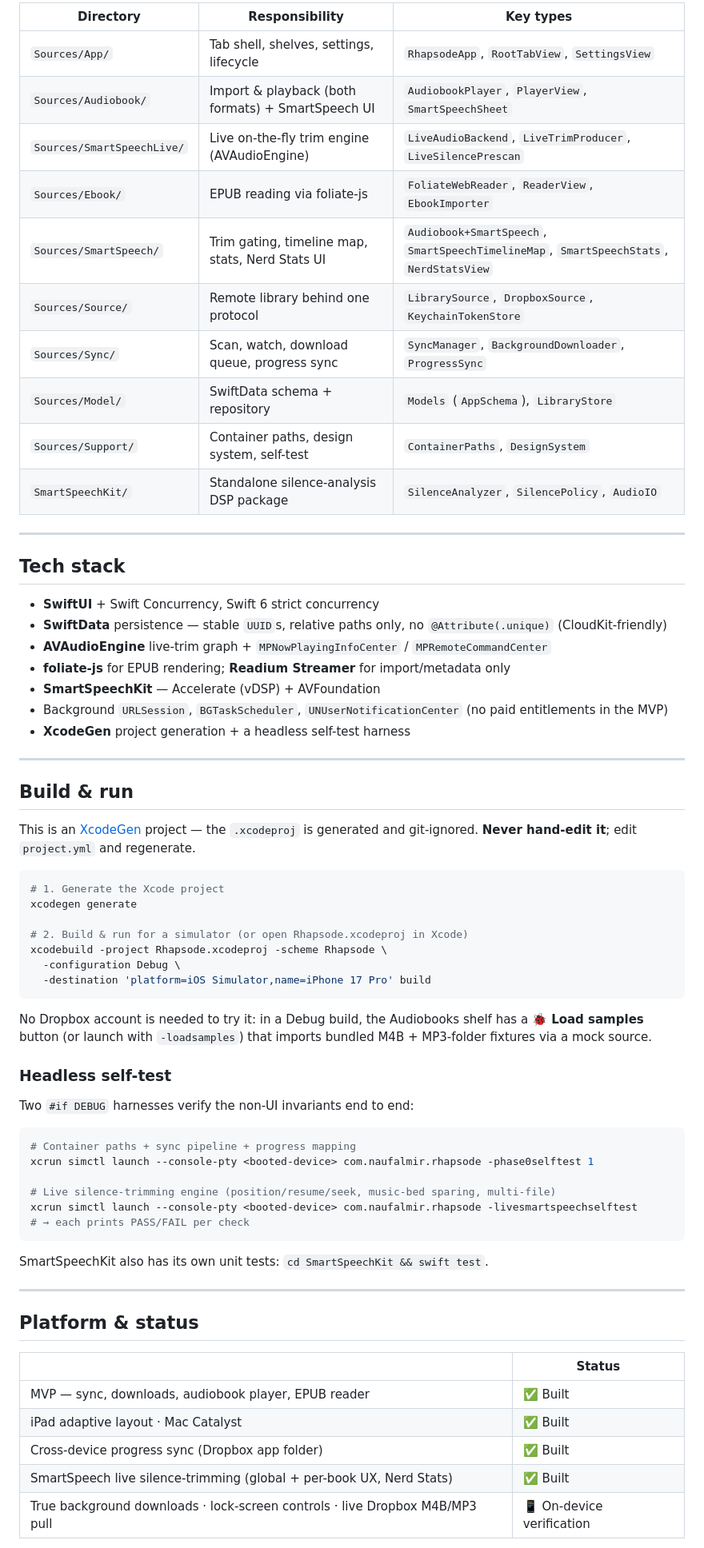
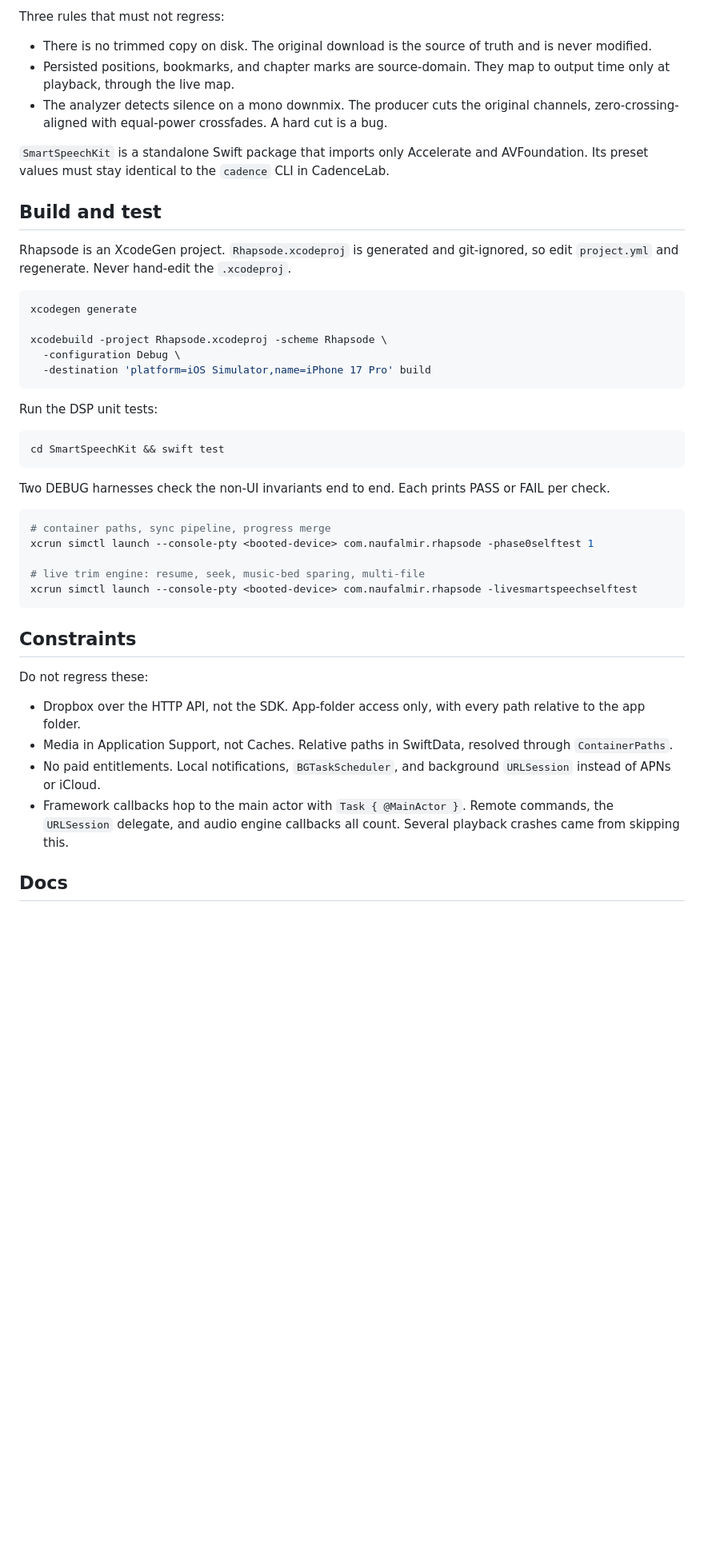
Before and after one commit to abijango/rhapsode, a Markdown page: README.md, the part around one of its changes. Shown at 80% size. GitHub-like rendering; blank space fills up the shorter version.

````diff
--- a/README.md
+++ b/README.md
@@ -68,71 +46,48 @@ All remote access goes through one `LibrarySource` protocol, so Dropbox is swapp
 
-| Directory | Responsibility | Key types |
-|---|---|---|
-| `Sources/App/` | Tab shell, shelves, settings, lifecycle | `RhapsodeApp`, `RootTabView`, `SettingsView` |
-| `Sources/Audiobook/` | Import & playback (both formats) + SmartSpeech UI | `AudiobookPlayer`, `PlayerView`, `SmartSpeechSheet` |
-| `Sources/SmartSpeechLive/` | Live on-the-fly trim engine (AVAudioEngine) | `LiveAudioBackend`, `LiveTrimProducer`, `LiveSilencePrescan` |
-| `Sources/Ebook/` | EPUB reading via foliate-js | `FoliateWebReader`, `ReaderView`, `EbookImporter` |
-| `Sources/SmartSpeech/` | Trim gating, timeline map, stats, Nerd Stats UI | `Audiobook+SmartSpeech`, `SmartSpeechTimelineMap`, `SmartSpeechStats`, `NerdStatsView` |
-| `Sources/Source/` | Remote library behind one protocol | `LibrarySource`, `DropboxSource`, `KeychainTokenStore` |
-| `Sources/Sync/` | Scan, watch, download queue, progress sync | `SyncManager`, `BackgroundDownloader`, `ProgressSync` |
-| `Sources/Model/` | SwiftData schema + repository | `Models` (`AppSchema`), `LibraryStore` |
-| `Sources/Support/` | Container paths, design system, self-test | `ContainerPaths`, `DesignSystem` |
-| `SmartSpeechKit/` | Standalone silence-analysis DSP package | `SilenceAnalyzer`, `SilencePolicy`, `AudioIO` |
+Three rules that must not regress:
 
----
+- There is no trimmed copy on disk. The original download is the source of truth and is never modified.
+- Persisted positions, bookmarks, and chapter marks are source-domain. They map to output time only at playback, through the live map.
+- The analyzer detects silence on a mono downmix. The producer cuts the original channels, zero-crossing-aligned with equal-power crossfades. A hard cut is a bug.
 
-## Tech stack
+`SmartSpeechKit` is a standalone Swift package that imports only Accelerate and AVFoundation. Its preset values must stay identical to the `cadence` CLI in CadenceLab.
 
-- **SwiftUI** + Swift Concurrency, Swift 6 strict concurrency
-- **SwiftData** persistence — stable `UUID`s, relative paths only, no `@Attribute(.unique)` (CloudKit-friendly)
-- **AVAudioEngine** live-trim graph + `MPNowPlayingInfoCenter` / `MPRemoteCommandCenter`
-- **foliate-js** for EPUB rendering; **Readium Streamer** for import/metadata only
-- **SmartSpeechKit** — Accelerate (vDSP) + AVFoundation
-- Background `URLSession`, `BGTaskScheduler`, `UNUserNotificationCenter` (no paid entitlements in the MVP)
-- **XcodeGen** project generation + a headless self-test harness
+## Build and test
 
----
-
-## Build & run
-
-This is an [XcodeGen](https://github.com/yonaskolb/XcodeGen) project — the `.xcodeproj` is generated and git-ignored. **Never hand-edit it**; edit `project.yml` and regenerate.
+Rhapsode is an XcodeGen project. `Rhapsode.xcodeproj` is generated and git-ignored, so edit `project.yml` and regenerate. Never hand-edit the `.xcodeproj`.
 
 ```bash
-# 1. Generate the Xcode project
 xcodegen generate
 
-# 2. Build & run for a simulator (or open Rhapsode.xcodeproj in Xcode)
 xcodebuild -project Rhapsode.xcodeproj -scheme Rhapsode \
   -configuration Debug \
   -destination 'platform=iOS Simulator,name=iPhone 17 Pro' build
 ```
 
-No Dropbox account is needed to try it: in a Debug build, the Audiobooks shelf has a **🐞 Load samples** button (or launch with `-loadsamples`) that imports bundled M4B + MP3-folder fixtures via a mock source.
-
-### Headless self-test
-
-Two `#if DEBUG` harnesses verify the non-UI invariants end to end:
+Run the DSP unit tests:
 
 ```bash
-# Container paths + sync pipeline + progress mapping
+cd SmartSpeechKit && swift test
+```
+
+Two DEBUG harnesses check the non-UI invariants end to end. Each prints PASS or FAIL per check.
+
+```bash
+# container paths, sync pipeline, progress merge
 xcrun simctl launch --console-pty <booted-device> com.naufalmir.rhapsode -phase0selftest 1
 
-# Live silence-trimming engine (position/resume/seek, music-bed sparing, multi-file)
+# live trim engine: resume, seek, music-bed sparing, multi-file
 xcrun simctl launch --console-pty <booted-device> com.naufalmir.rhapsode -livesmartspeechselftest
-# → each prints PASS/FAIL per check
 ```
 
-SmartSpeechKit also has its own unit tests: `cd SmartSpeechKit && swift test`.
+## Constraints
 
----
+Do not regress these:
 
-## Platform & status
+- Dropbox over the HTTP API, not the SDK. App-folder access only, with every path relative to the app folder.
+- Media in Application Support, not Caches. Relative paths in SwiftData, resolved through `ContainerPaths`.
+- No paid entitlements. Local notifications, `BGTaskScheduler`, and background `URLSession` instead of APNs or iCloud.
+- Framework callbacks hop to the main actor with `Task { @MainActor }`. Remote commands, the `URLSession` delegate, and audio engine callbacks all count. Several playback crashes came from skipping this.
 
-| | Status |
-|---|---|
-| MVP — sync, downloads, audiobook player, EPUB reader | ✅ Built |
-| iPad adaptive layout · Mac Catalyst | ✅ Built |
-| Cross-device progress sync (Dropbox app folder) | ✅ Built |
-| SmartSpeech live silence-trimming (global + per-book UX, Nerd Stats) | ✅ Built |
-| True background downloads · lock-screen controls · live Dropbox M4B/MP3 pull | 📱 On-device verification |
+## Docs
 
````
Also changed, not shown: other parts of README.md (+24 -62 lines).
